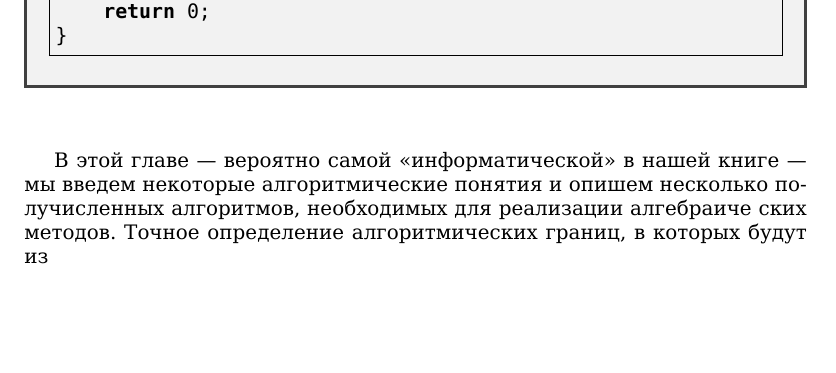
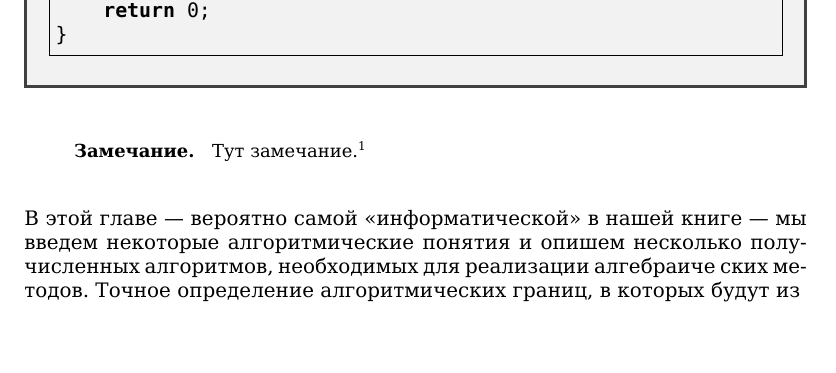
Before and after one commit to glumpo/mai_prac_2017, a LaTeX book (template/test_cls.tex, which reads template/mai_book.cls): part of page 2 of 4, cut so that both start at the same text. Compiled offline with XeLaTeX.

Commit message:
Indent on top -0.5 on bottom +0.5

```diff
--- a/template/mai_book.cls
+++ b/template/mai_book.cls
@@ -16,7 +16,8 @@
 \RequirePackage{amssymb}
 \RequirePackage{graphicx}
 \RequirePackage{changepage}
-\RequirePackage[left=0.5cm,right=0.5cm,top=2cm,bottom=0.5cm]{geometry}
+%\RequirePackage[left=0.5cm,right=0.5cm,top=2cm,bottom=0.5cm]{geometry}
+\RequirePackage[left=0.5cm,right=0.5cm,top=1.5cm,bottom=1cm]{geometry}
 
 \RequirePackage[perpage]{footmisc}
 \RequirePackage{atbegshi}
--- a/template/test_cls.tex
+++ b/template/test_cls.tex
@@ -54,6 +54,11 @@ int main(int argc, char **argv) {
     return 0;
 }
 \end{namedlisting}
+
+
+\begin{mynotice}
+Тут замечание.\footnote{Lol}
+\end{mynotice}
 В этой главе — вероятно самой «информатической» в нашей книге —
 мы введем некоторые алгоритмические понятия и опишем несколько
 получисленных алгоритмов, необходимых для реализации алгебраиче­
```
Also changed, not shown: template/test_cls.pdf, 1 other file.
